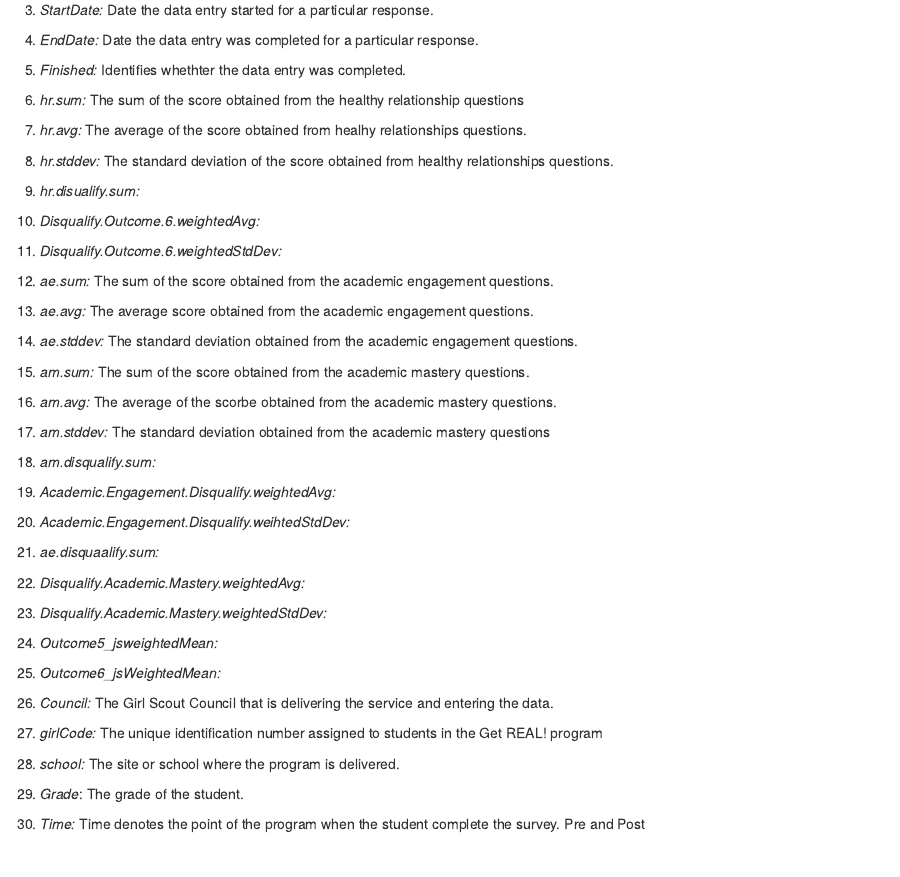
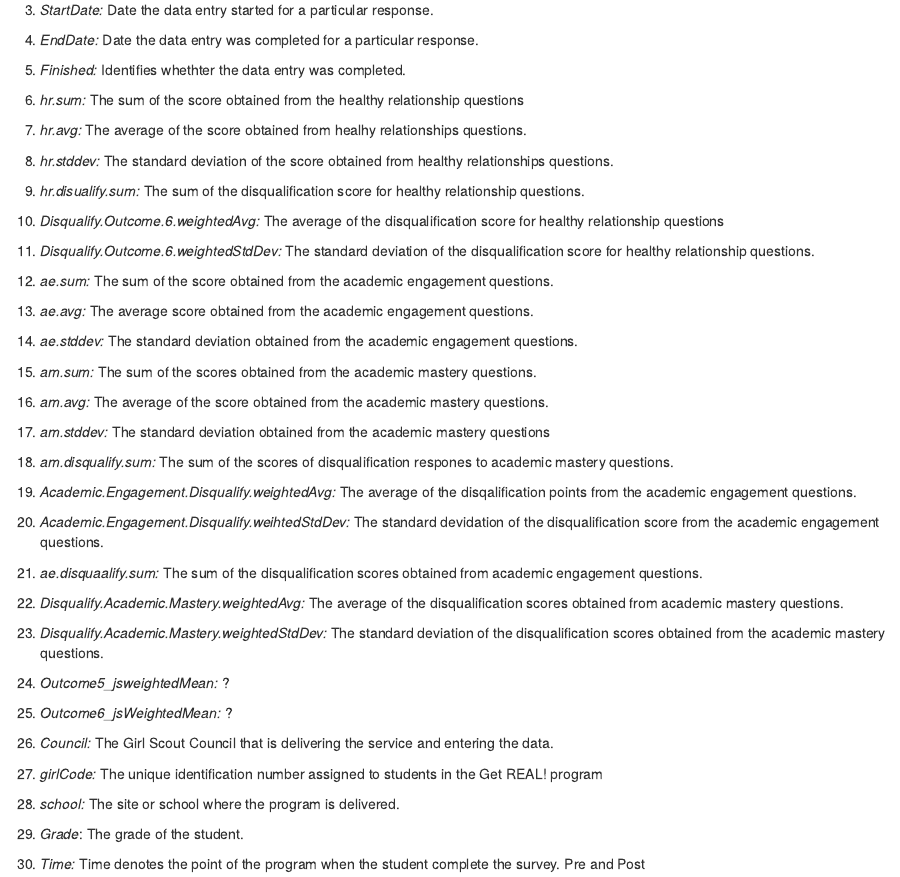
Before and after one commit to kgilds/getRealScripts, an R Markdown document (codeBook.Rmd): the page in a window 1100 px wide, from 240 px down. Rendered offline with R 4.5, knitr and Pandoc, with nearby package versions.

Commit message:
Update codeBook.Rmd
Clarified variables.

```diff
--- a/codeBook.Rmd
+++ b/codeBook.Rmd
@@ -23,11 +23,11 @@ output: html_document
 
 8.  *hr.stddev:* The standard deviation of the score obtained from healthy relationships questions.
 
-9.  *hr.disualify.sum:*
+9.  *hr.disualify.sum:* The sum of the disqualification score for healthy relationship questions.
 
-10. *Disqualify.Outcome.6.weightedAvg:*
+10. *Disqualify.Outcome.6.weightedAvg:* The average of the disqualification score for healthy relationship questions
 
-11. *Disqualify.Outcome.6.weightedStdDev:*
+11. *Disqualify.Outcome.6.weightedStdDev:* The standard deviation of the disqualification score for healthy relationship questions.
 
 12. *ae.sum:* The sum of the score obtained from the academic engagement questions.
 
@@ -35,27 +35,27 @@ output: html_document
 
 14. *ae.stddev:* The standard deviation obtained from the academic engagement questions.
 
-15. *am.sum:* The sum of the score obtained from the academic mastery questions.
+15. *am.sum:* The sum of the scores obtained from the academic mastery questions.
 
-16.  *am.avg:* The average of the scorbe obtained from the academic mastery questions.
+16.  *am.avg:* The average of the score obtained from the academic mastery questions.
 
 17. *am.stddev:* The standard deviation obtained from the academic mastery questions
 
-18. *am.disqualify.sum:*
+18. *am.disqualify.sum:* The sum of the scores of disqualification respones to academic mastery questions.
 
-19. *Academic.Engagement.Disqualify.weightedAvg:*
+19. *Academic.Engagement.Disqualify.weightedAvg:* The average of the disqalification points from the academic engagement questions.
 
-20. *Academic.Engagement.Disqualify.weihtedStdDev:*
+20. *Academic.Engagement.Disqualify.weihtedStdDev:* The standard devidation of the disqualification score from the academic engagement questions.
 
-21. *ae.disquaalify.sum:*
+21. *ae.disquaalify.sum:* The sum of the disqualification scores obtained from academic engagement questions.
 
-22. *Disqualify.Academic.Mastery.weightedAvg:*
+22. *Disqualify.Academic.Mastery.weightedAvg:*  The average of the disqualification scores obtained from academic mastery questions.
 
-23. *Disqualify.Academic.Mastery.weightedStdDev:*
+23. *Disqualify.Academic.Mastery.weightedStdDev:* The standard deviation of the disqualification scores obtained from the academic mastery questions.
 
-24. *Outcome5_jsweightedMean:*
+24. *Outcome5_jsweightedMean:*  ?
 
-25. *Outcome6_jsWeightedMean:*
+25. *Outcome6_jsWeightedMean:*  ?
 
 26. *Council:* The Girl Scout Council that is delivering the service and entering the data.
 
```
